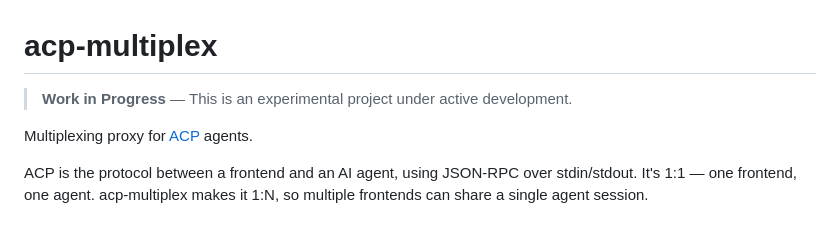
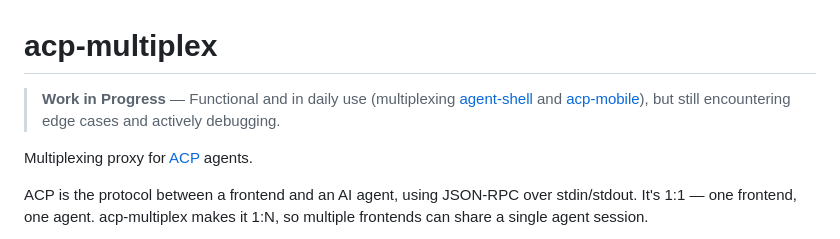
Before and after one commit to ElleNajt/acp-multiplex, a Markdown page: README.md, the part around the change. GitHub-like rendering.

Commit message:
Update WIP note to reflect current status
Co-Authored-By: Claude Opus 4 <noreply@anthropic.com>

```diff
--- a/README.md
+++ b/README.md
@@ -1,6 +1,6 @@
 # acp-multiplex
 
-> **Work in Progress** — This is an experimental project under active development.
+> **Work in Progress** — Functional and in daily use (multiplexing [agent-shell](https://github.com/xenodium/agent-shell) and [acp-mobile](https://github.com/ElleNajt/acp-mobile)), but still encountering edge cases and actively debugging.
 
 Multiplexing proxy for [ACP](https://github.com/agentclientprotocol/agent-client-protocol) agents.
 
```
